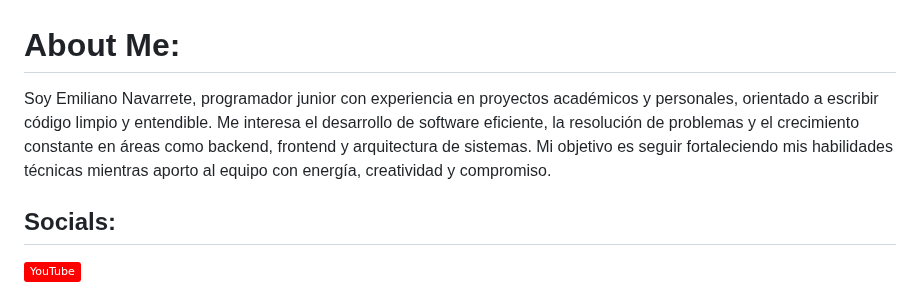
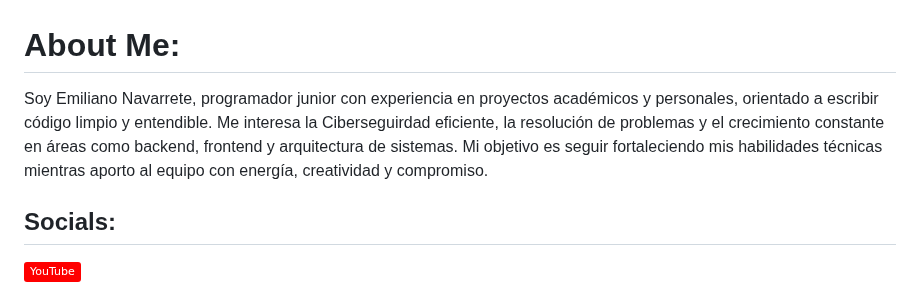
Before and after one commit to Emiliano-HN/Emiliano-HN, a Markdown page: ReadMe.md, the part around the change. Drawn GitHub-style; badges without logos.

```diff
--- a/ReadMe.md
+++ b/ReadMe.md
@@ -1,5 +1,5 @@
 # About Me:
-Soy Emiliano Navarrete, programador junior con experiencia en proyectos académicos y personales, orientado a escribir código limpio y entendible. Me interesa el desarrollo de software eficiente, la resolución de problemas y el crecimiento constante en áreas como backend, frontend y arquitectura de sistemas. Mi objetivo es seguir fortaleciendo mis habilidades técnicas mientras aporto al equipo con energía, creatividad y compromiso.
+Soy Emiliano Navarrete, programador junior con experiencia en proyectos académicos y personales, orientado a escribir código limpio y entendible. Me interesa la Ciberseguirdad eficiente, la resolución de problemas y el crecimiento constante en áreas como backend, frontend y arquitectura de sistemas. Mi objetivo es seguir fortaleciendo mis habilidades técnicas mientras aporto al equipo con energía, creatividad y compromiso.
 
 
 ## Socials:
```
